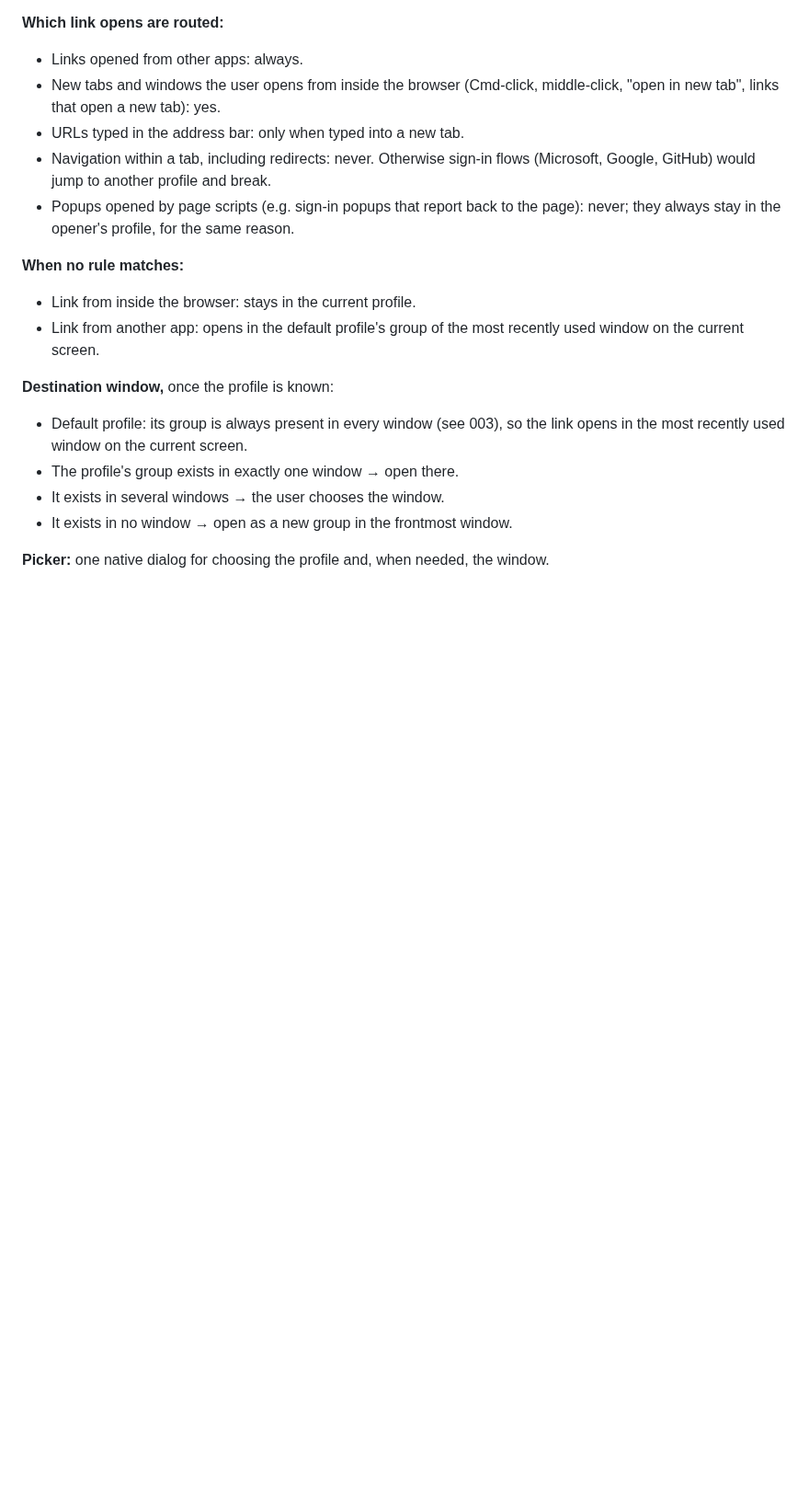
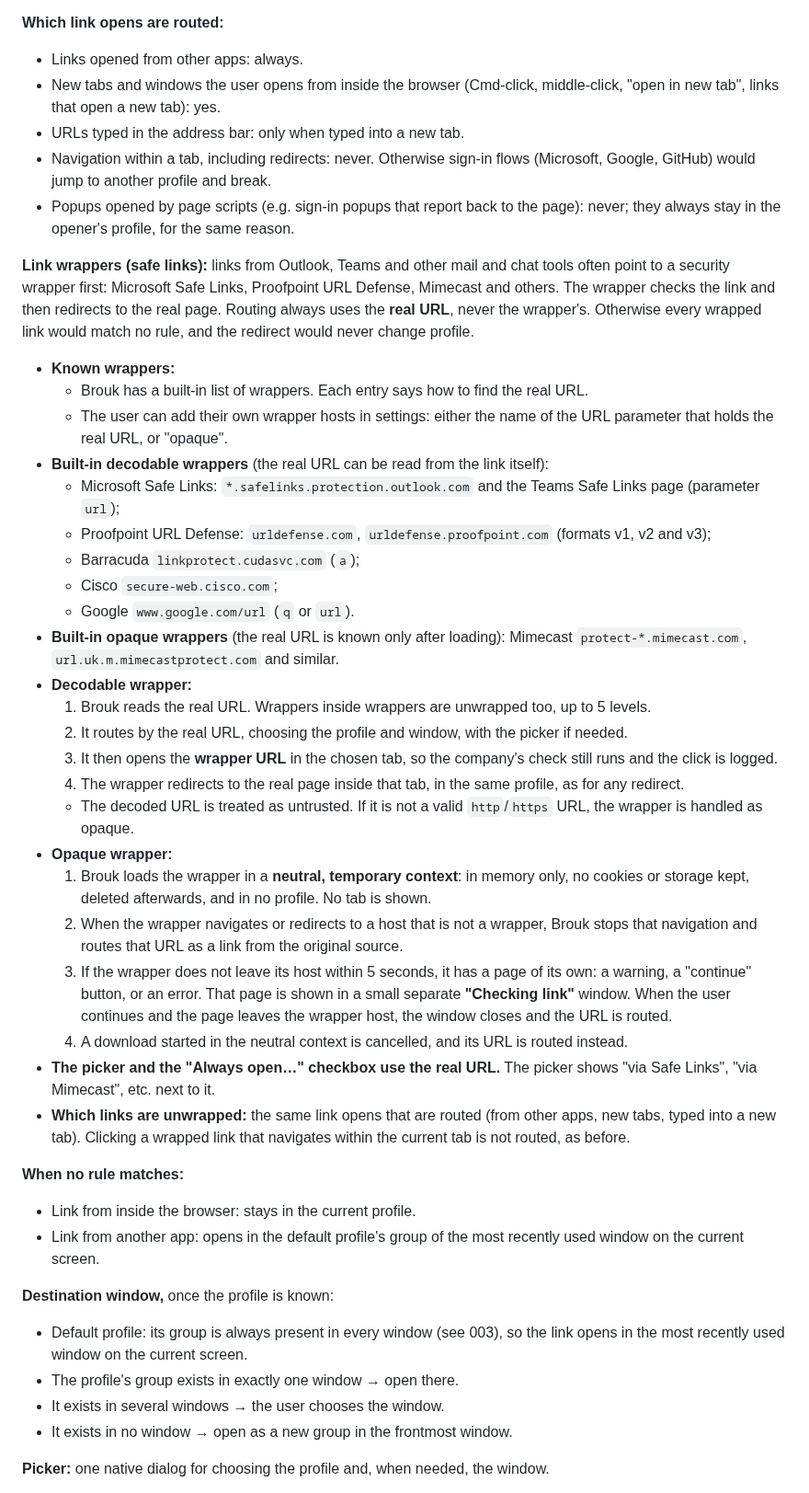
Before and after one commit to DreaddCZ/brouk, a Markdown page: specs/010-link-routing.md, the part around one of its changes. Shown at 92% size. Drawn GitHub-style; blank space fills up the shorter version.

Commit message:
docs(010): route wrapped links by their real url
Safe Links, URL Defense, Mimecast and similar wrappers from mail and
chat tools are unwrapped or resolved in a neutral context before
routing; the wrapper is still loaded so the company check runs.

Co-Authored-By: Claude Opus 5.5 <noreply@anthropic.com>
Claude-Session: https://claude.ai/code/session_01MpbkZKieM7viCmu9sUuRXN

```diff
--- a/specs/010-link-routing.md
+++ b/specs/010-link-routing.md
@@ -27,6 +27,32 @@ The browser keeps a live model of all its windows and tabs, including which disp
 - URLs typed in the address bar: only when typed into a new tab.
 - Navigation within a tab, including redirects: never. Otherwise sign-in flows (Microsoft, Google, GitHub) would jump to another profile and break.
 - Popups opened by page scripts (e.g. sign-in popups that report back to the page): never; they always stay in the opener's profile, for the same reason.
+
+**Link wrappers (safe links):** links from Outlook, Teams and other mail and chat tools often point to a security wrapper first: Microsoft Safe Links, Proofpoint URL Defense, Mimecast and others. The wrapper checks the link and then redirects to the real page. Routing always uses the **real URL**, never the wrapper's. Otherwise every wrapped link would match no rule, and the redirect would never change profile.
+
+- **Known wrappers:**
+  - Brouk has a built-in list of wrappers. Each entry says how to find the real URL.
+  - The user can add their own wrapper hosts in settings: either the name of the URL parameter that holds the real URL, or "opaque".
+- **Built-in decodable wrappers** (the real URL can be read from the link itself):
+  - Microsoft Safe Links: `*.safelinks.protection.outlook.com` and the Teams Safe Links page (parameter `url`);
+  - Proofpoint URL Defense: `urldefense.com`, `urldefense.proofpoint.com` (formats v1, v2 and v3);
+  - Barracuda `linkprotect.cudasvc.com` (`a`);
+  - Cisco `secure-web.cisco.com`;
+  - Google `www.google.com/url` (`q` or `url`).
+- **Built-in opaque wrappers** (the real URL is known only after loading): Mimecast `protect-*.mimecast.com`, `url.uk.m.mimecastprotect.com` and similar.
+- **Decodable wrapper:**
+  1. Brouk reads the real URL. Wrappers inside wrappers are unwrapped too, up to 5 levels.
+  2. It routes by the real URL, choosing the profile and window, with the picker if needed.
+  3. It then opens the **wrapper URL** in the chosen tab, so the company's check still runs and the click is logged.
+  4. The wrapper redirects to the real page inside that tab, in the same profile, as for any redirect.
+  - The decoded URL is treated as untrusted. If it is not a valid `http`/`https` URL, the wrapper is handled as opaque.
+- **Opaque wrapper:**
+  1. Brouk loads the wrapper in a **neutral, temporary context**: in memory only, no cookies or storage kept, deleted afterwards, and in no profile. No tab is shown.
+  2. When the wrapper navigates or redirects to a host that is not a wrapper, Brouk stops that navigation and routes that URL as a link from the original source.
+  3. If the wrapper does not leave its host within 5 seconds, it has a page of its own: a warning, a "continue" button, or an error. That page is shown in a small separate **"Checking link"** window. When the user continues and the page leaves the wrapper host, the window closes and the URL is routed.
+  4. A download started in the neutral context is cancelled, and its URL is routed instead.
+- **The picker and the "Always open…" checkbox use the real URL.** The picker shows "via Safe Links", "via Mimecast", etc. next to it.
+- **Which links are unwrapped:** the same link opens that are routed (from other apps, new tabs, typed into a new tab). Clicking a wrapped link that navigates within the current tab is not routed, as before.
 
 **When no rule matches:**
 
```
Also changed, not shown: other parts of specs/010-link-routing.md (+15 -0 lines).
